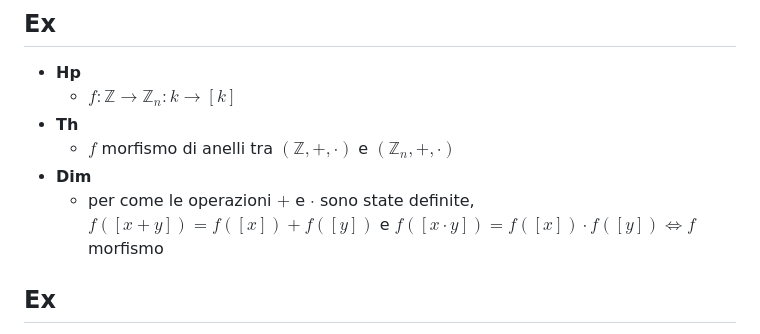
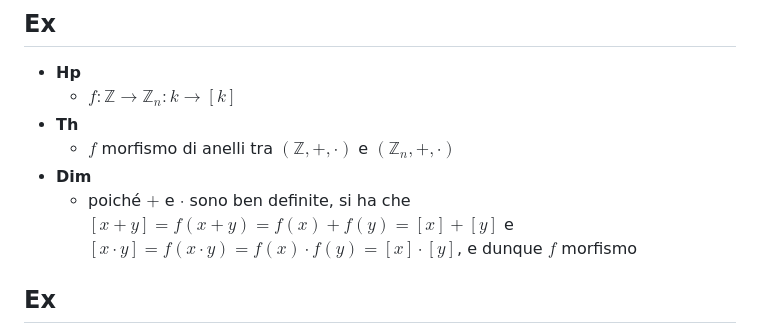
Before and after one commit to aflaag-notes/algebra, a Markdown page: mds/morfismi.md, the part around the change. Drawn GitHub-style.

Commit message:
still not perfect, would you believe it

```diff
--- a/mds/morfismi.md
+++ b/mds/morfismi.md
@@ -119,8 +119,7 @@
 - **Th**
   - $f$ morfismo di anelli tra $\left(\mathbb{Z},+, \cdot\right)$ e $\left(\mathbb{Z}_{n},+, \cdot\right)$
 - **Dim**
-  - per come le operazioni $+$ e $\cdot$ sono state definite, $f([x+y])=f([x])+f([y])$ e
-$f([x \cdot y])=f([x]) \cdot f([y]) \iff f$ morfismo
+  - poiché $+$ e $\cdot$ sono ben definite, si ha che $[x + y] = f(x+y)=f(x)+f(y) = [x] + [y]$ e $[x \cdot y] = f(x \cdot y)=f(x) \cdot f(y) = [x] \cdot [y]$, e dunque $f$ morfismo
 
 ## Ex
 
```
